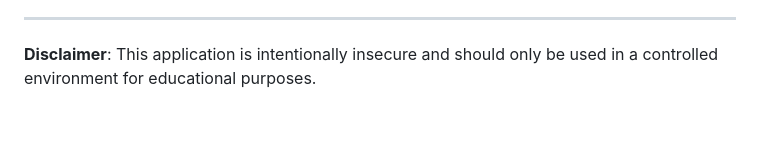
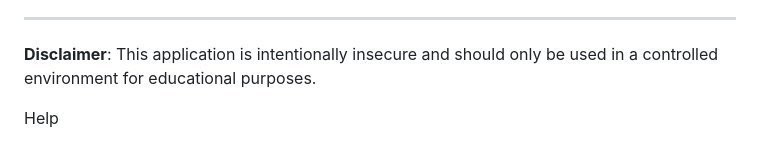
Before and after one commit to DevSecOps-AppSec/py-sqli, a Markdown page: README.md, the part around the change. Rendered like a GitHub page; blank space fills up the shorter version.

```diff
--- a/README.md
+++ b/README.md
@@ -173,3 +173,5 @@ SOFTWARE.
 ---
 
 **Disclaimer**: This application is intentionally insecure and should only be used in a controlled environment for educational purposes.
+
+Help
```
